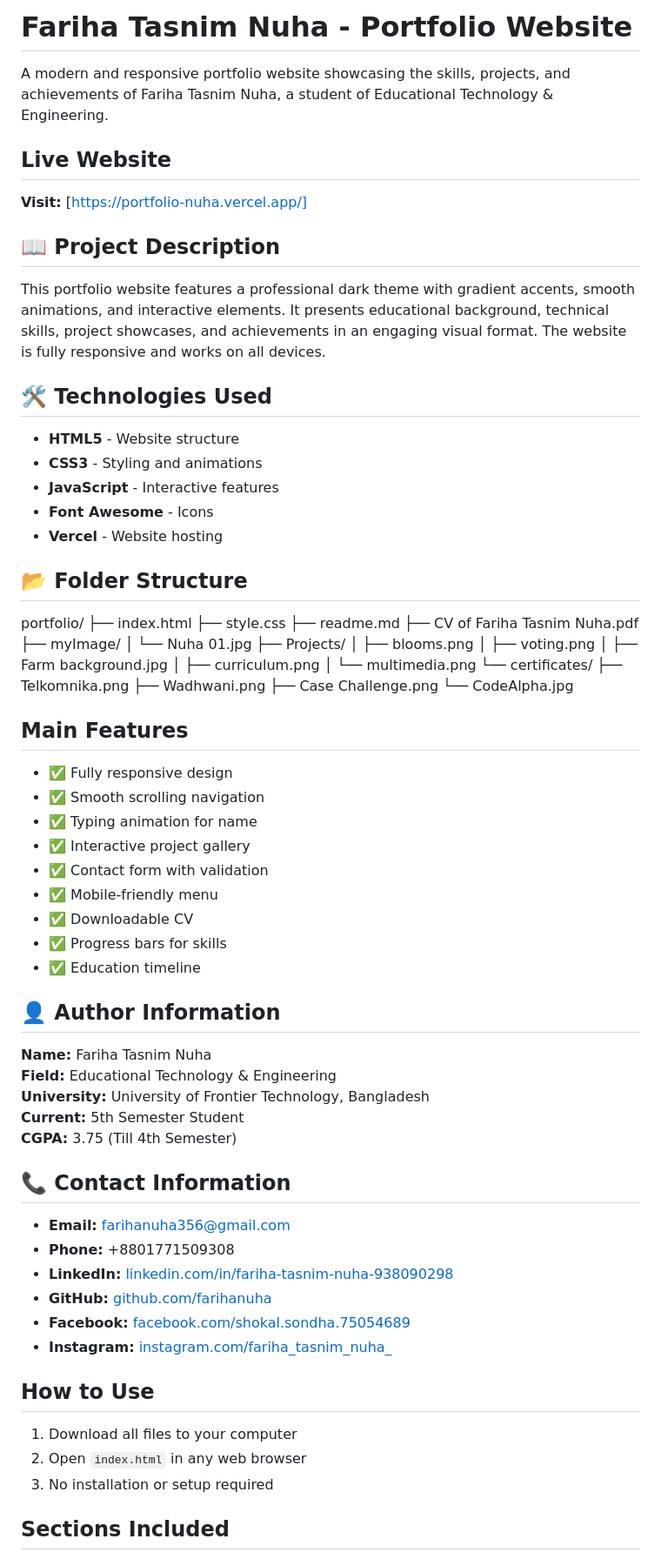
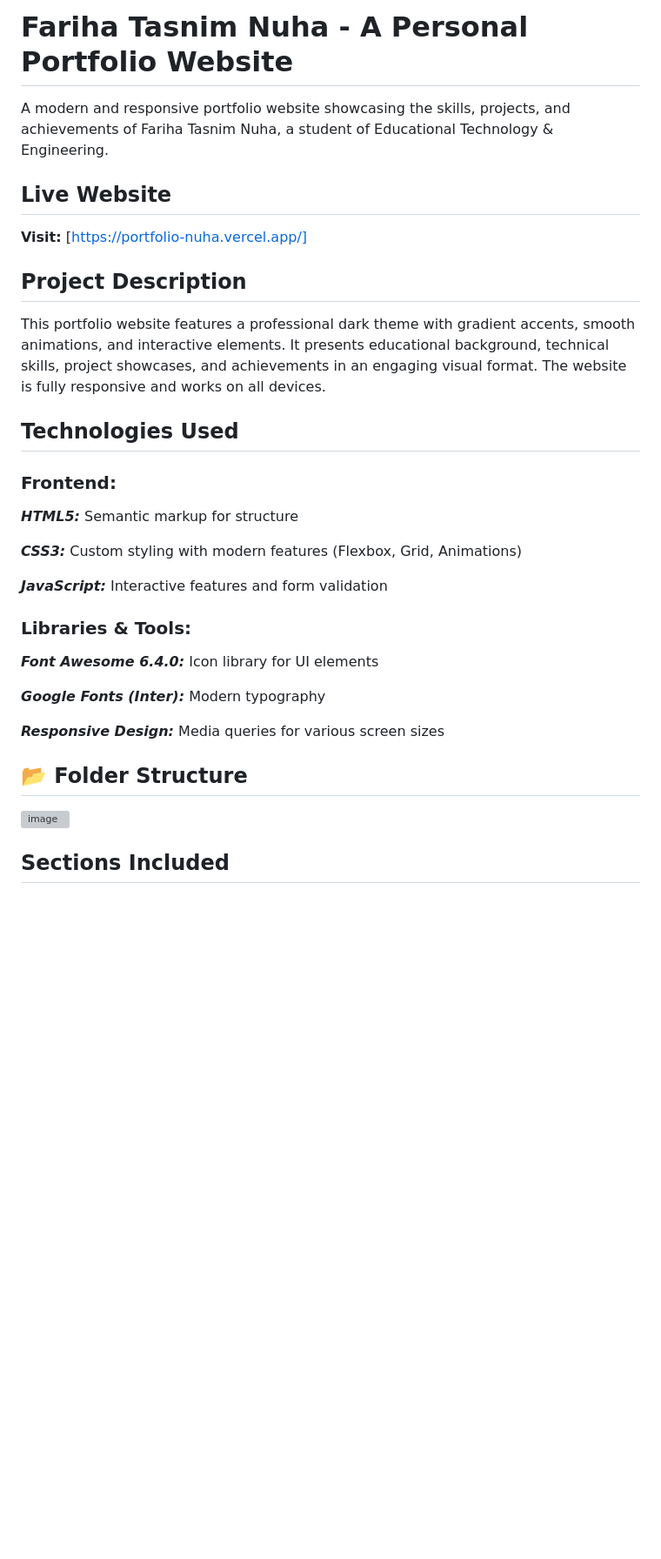
Before and after one commit to FarihaNuha/Portfolio_Nuha, a Markdown page: readme.md, the part around one of its changes. Shown at 87% size. GitHub-like rendering; blank space fills up the shorter version; grey boxes are pictures that could not be loaded.

```diff
--- a/readme.md
+++ b/readme.md
@@ -1,72 +1,32 @@
-# Fariha Tasnim Nuha - Portfolio Website
+# Fariha Tasnim Nuha - A Personal Portfolio Website
 
 A modern and responsive portfolio website showcasing the skills, projects, and achievements of Fariha Tasnim Nuha, a student of Educational Technology & Engineering.
 
 ## Live Website
 **Visit:** [https://portfolio-nuha.vercel.app/]
 
-## 📖 Project Description
+##  Project Description
 This portfolio website features a professional dark theme with gradient accents, smooth animations, and interactive elements. It presents educational background, technical skills, project showcases, and achievements in an engaging visual format. The website is fully responsive and works on all devices.
 
-## 🛠️ Technologies Used
-- **HTML5** - Website structure
-- **CSS3** - Styling and animations
-- **JavaScript** - Interactive features
-- **Font Awesome** - Icons
-- **Vercel** - Website hosting
+##  Technologies Used
+
+### **Frontend:**
+_**HTML5:**_ Semantic markup for structure
+
+_**CSS3:**_ Custom styling with modern features (Flexbox, Grid, Animations)
+
+_**JavaScript:**_ Interactive features and form validation
+
+### Libraries & Tools:
+_**Font Awesome 6.4.0:**_ Icon library for UI elements
+
+_**Google Fonts (Inter):**_ Modern typography
+
+_**Responsive Design:**_ Media queries for various screen sizes
+
 
 ## 📂 Folder Structure
-portfolio/
-├── index.html
-├── style.css
-├── readme.md
-├── CV of Fariha Tasnim Nuha.pdf
-├── myImage/
-│ └── Nuha 01.jpg
-├── Projects/
-│ ├── blooms.png
-│ ├── voting.png
-│ ├── Farm background.jpg
-│ ├── curriculum.png
-│ └── multimedia.png
-└── certificates/
-├── Telkomnika.png
-├── Wadhwani.png
-├── Case Challenge.png
-└── CodeAlpha.jpg
-
-
-## Main Features
-- ✅ Fully responsive design
-- ✅ Smooth scrolling navigation
-- ✅ Typing animation for name
-- ✅ Interactive project gallery
-- ✅ Contact form with validation
-- ✅ Mobile-friendly menu
-- ✅ Downloadable CV
-- ✅ Progress bars for skills
-- ✅ Education timeline
-
-## 👤 Author Information
-
-**Name:** Fariha Tasnim Nuha
-**Field:** Educational Technology & Engineering
-**University:** University of Frontier Technology, Bangladesh
-**Current:** 5th Semester Student
-**CGPA:** 3.75 (Till 4th Semester)
-
-## 📞 Contact Information
-- **Email:** farihanuha356@gmail.com
-- **Phone:** +8801771509308
-- **LinkedIn:** [linkedin.com/in/fariha-tasnim-nuha-938090298](https://www.linkedin.com/in/fariha-tasnim-nuha-938090298/)
-- **GitHub:** [github.com/farihanuha](https://github.com/farihanuha)
-- **Facebook:** [facebook.com/shokal.sondha.75054689](https://www.facebook.com/shokal.sondha.75054689)
-- **Instagram:** [instagram.com/fariha_tasnim_nuha_](https://www.instagram.com/fariha_tasnim_nuha_/)
-
-## How to Use
-1. Download all files to your computer
-2. Open `index.html` in any web browser
-3. No installation or setup required
+ <img width="200" height="400" alt="image" src="https://github.com/user-attachments/assets/a9d6c3db-c4f5-4eab-bff9-d48ec55db616" />
 
 ## Sections Included
 1. **Home** - Introduction with typing animation
```
Also changed, not shown: other parts of readme.md (+70 -2 lines).
